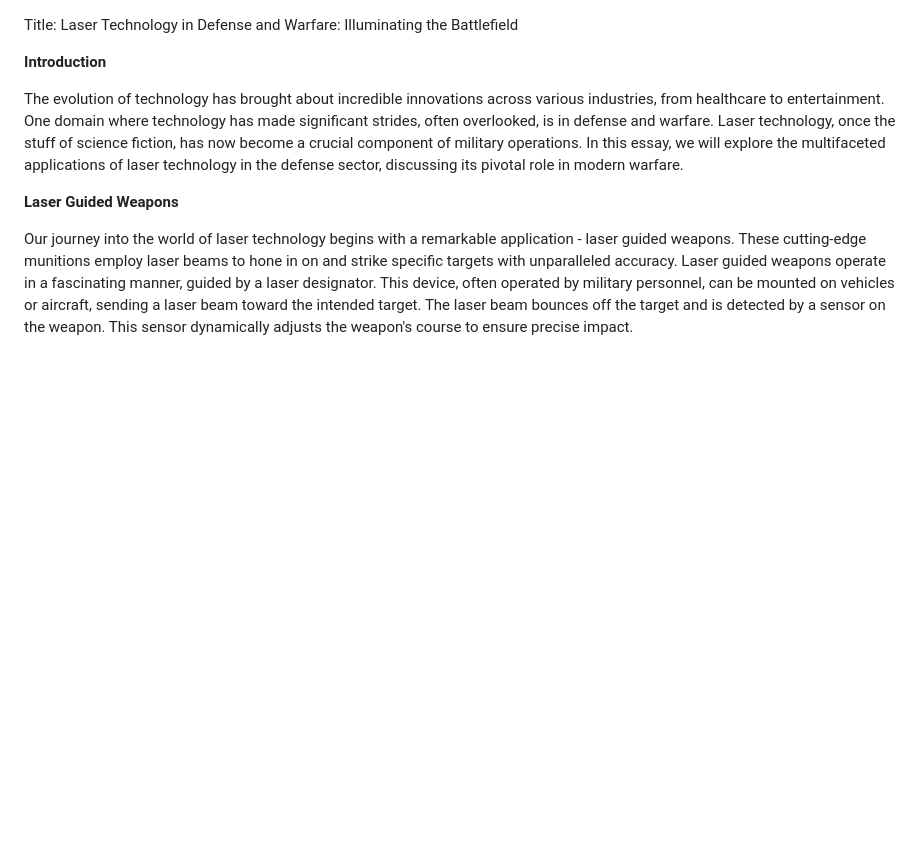
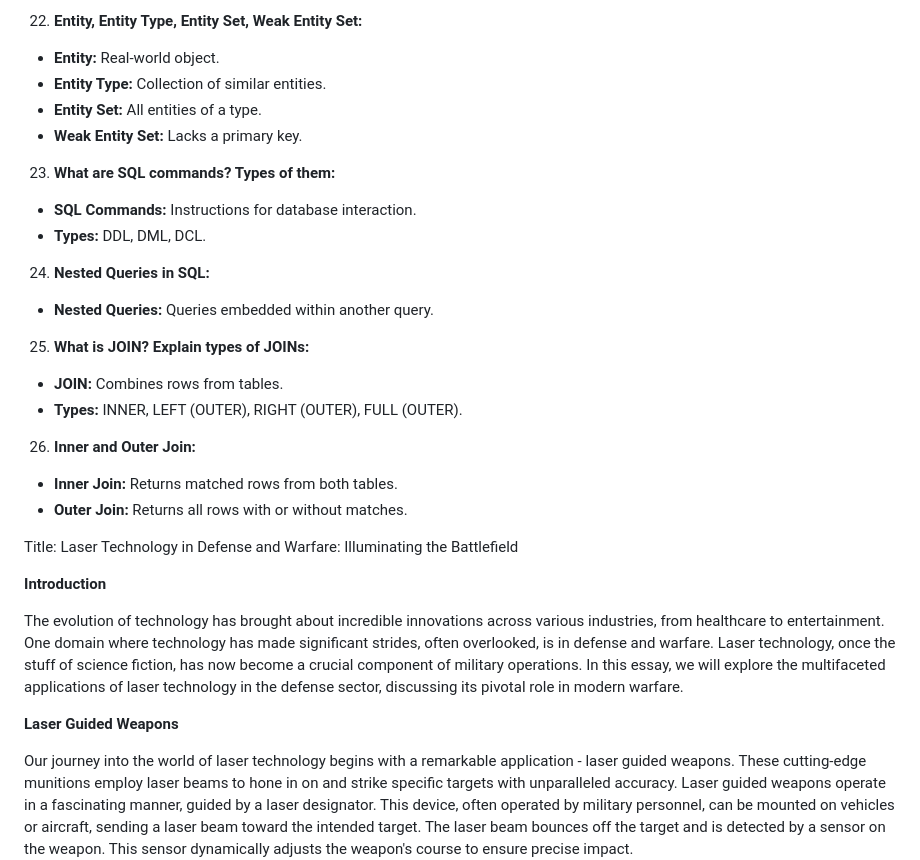
Before and after one commit to utkarsh-iitbhu/Weather-app, a Markdown page: README.md, the part around one of its changes. GitHub-like rendering; blank space fills up the shorter version.

```diff
--- a/README.md
+++ b/README.md
@@ -1,3 +75,27 @@
+22. **Entity, Entity Type, Entity Set, Weak Entity Set:**
+   - **Entity:** Real-world object.
+   - **Entity Type:** Collection of similar entities.
+   - **Entity Set:** All entities of a type.
+   - **Weak Entity Set:** Lacks a primary key.
+
+23. **What are SQL commands? Types of them:**
+   - **SQL Commands:** Instructions for database interaction.
+   - **Types:** DDL, DML, DCL.
+
+24. **Nested Queries in SQL:**
+   - **Nested Queries:** Queries embedded within another query.
+
+25. **What is JOIN? Explain types of JOINs:**
+   - **JOIN:** Combines rows from tables.
+   - **Types:** INNER, LEFT (OUTER), RIGHT (OUTER), FULL (OUTER).
+
+26. **Inner and Outer Join:**
+   - **Inner Join:** Returns matched rows from both tables.
+   - **Outer Join:** Returns all rows with or without matches.
+
+
+
+
 Title: Laser Technology in Defense and Warfare: Illuminating the Battlefield
 
 **Introduction**
```
Also changed, not shown: other parts of README.md (+74 -0 lines).
